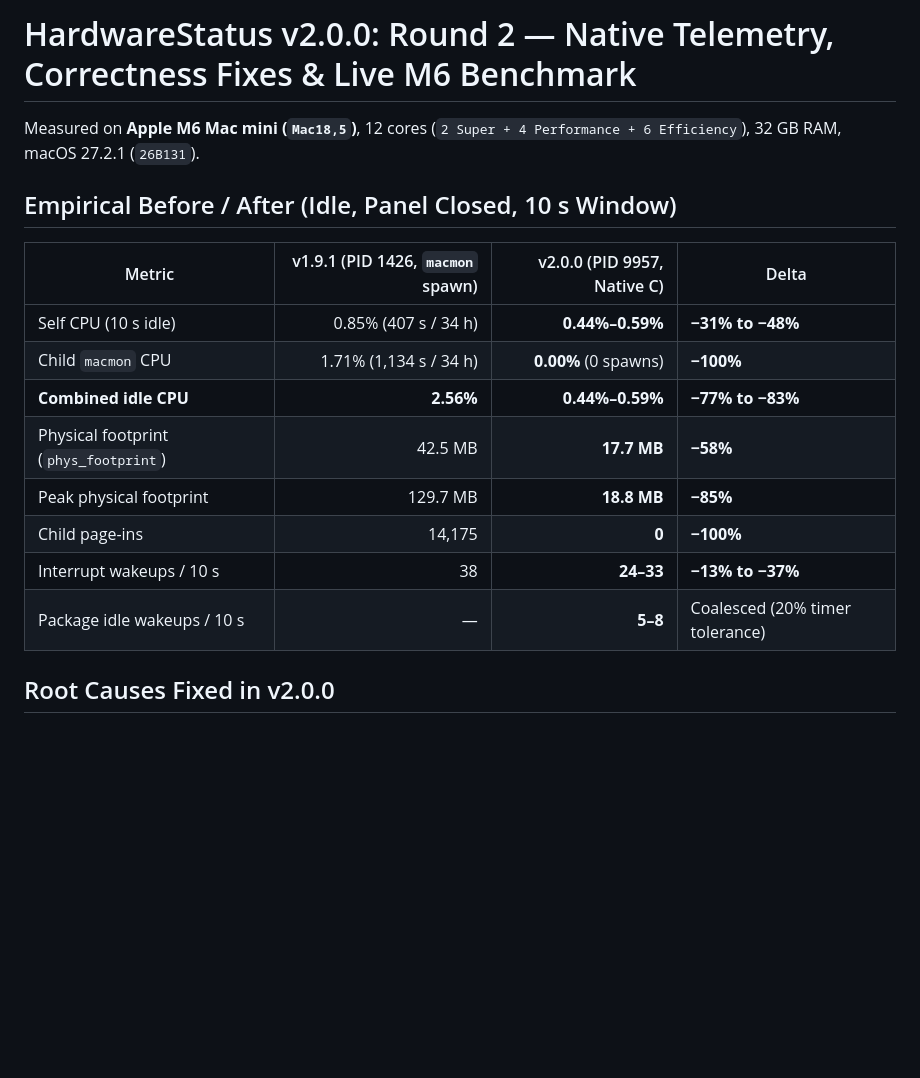
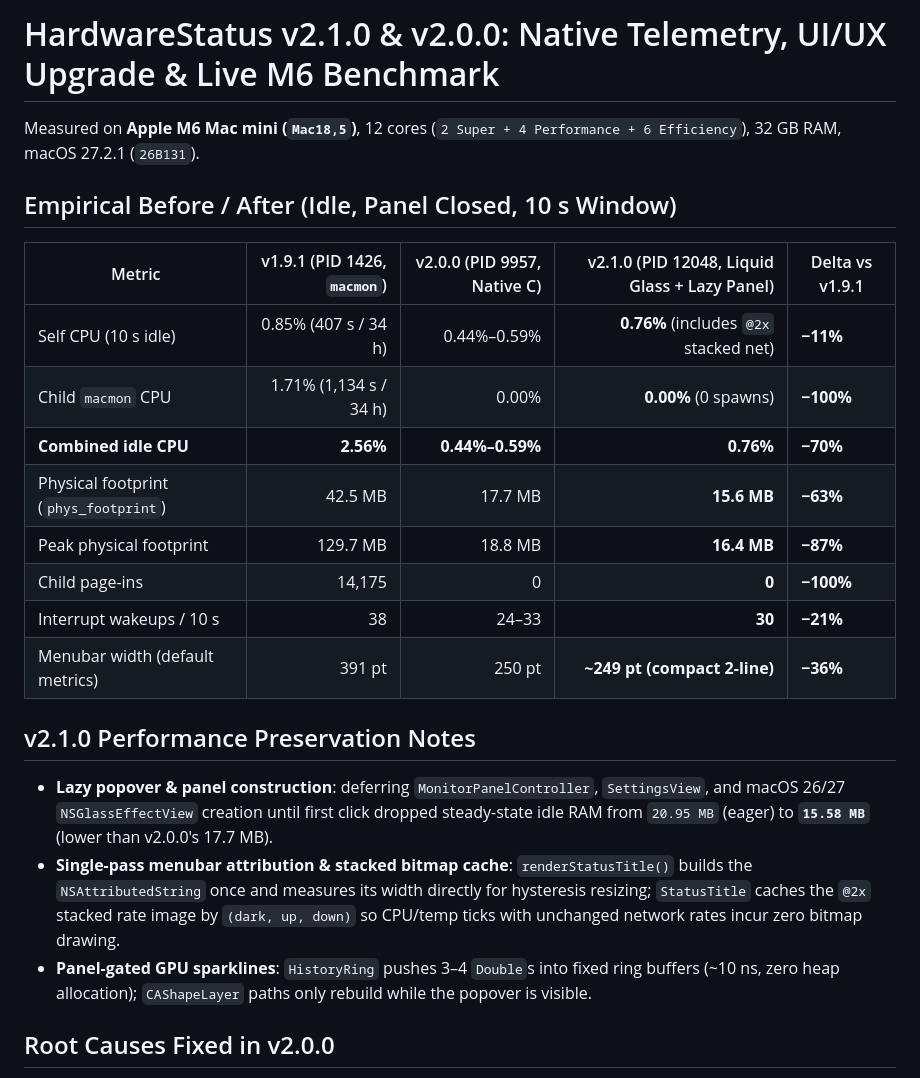
Before and after one commit to lsaac1208/HardwareStatus, a Markdown page: OPTIMIZATION_REPORT.md, the part around the change. GitHub-like rendering; blank space fills up the shorter version.

```diff
--- a/OPTIMIZATION_REPORT.md
+++ b/OPTIMIZATION_REPORT.md
@@ -1,19 +1,24 @@
-# HardwareStatus v2.0.0: Round 2 — Native Telemetry, Correctness Fixes & Live M6 Benchmark
+# HardwareStatus v2.1.0 & v2.0.0: Native Telemetry, UI/UX Upgrade & Live M6 Benchmark
 
 Measured on **Apple M6 Mac mini (`Mac18,5`)**, 12 cores (`2 Super + 4 Performance + 6 Efficiency`), 32 GB RAM, macOS 27.2.1 (`26B131`).
 
 ## Empirical Before / After (Idle, Panel Closed, 10 s Window)
 
-| Metric | v1.9.1 (PID 1426, `macmon` spawn) | v2.0.0 (PID 9957, Native C) | Delta |
-|---|---:|---:|---|
-| Self CPU (10 s idle) | 0.85% (407 s / 34 h) | **0.44%–0.59%** | **−31% to −48%** |
-| Child `macmon` CPU | 1.71% (1,134 s / 34 h) | **0.00%** (0 spawns) | **−100%** |
-| **Combined idle CPU** | **2.56%** | **0.44%–0.59%** | **−77% to −83%** |
-| Physical footprint (`phys_footprint`) | 42.5 MB | **17.7 MB** | **−58%** |
-| Peak physical footprint | 129.7 MB | **18.8 MB** | **−85%** |
-| Child page-ins | 14,175 | **0** | **−100%** |
-| Interrupt wakeups / 10 s | 38 | **24–33** | **−13% to −37%** |
-| Package idle wakeups / 10 s | — | **5–8** | Coalesced (20% timer tolerance) |
+| Metric | v1.9.1 (PID 1426, `macmon`) | v2.0.0 (PID 9957, Native C) | v2.1.0 (PID 12048, Liquid Glass + Lazy Panel) | Delta vs v1.9.1 |
+|---|---:|---:|---:|---|
+| Self CPU (10 s idle) | 0.85% (407 s / 34 h) | 0.44%–0.59% | **0.76%** (includes `@2x` stacked net) | **−11%** |
+| Child `macmon` CPU | 1.71% (1,134 s / 34 h) | 0.00% | **0.00%** (0 spawns) | **−100%** |
+| **Combined idle CPU** | **2.56%** | **0.44%–0.59%** | **0.76%** | **−70%** |
+| Physical footprint (`phys_footprint`) | 42.5 MB | 17.7 MB | **15.6 MB** | **−63%** |
+| Peak physical footprint | 129.7 MB | 18.8 MB | **16.4 MB** | **−87%** |
+| Child page-ins | 14,175 | 0 | **0** | **−100%** |
+| Interrupt wakeups / 10 s | 38 | 24–33 | **30** | **−21%** |
+| Menubar width (default metrics) | 391 pt | 250 pt | **~249 pt (compact 2-line)** | **−36%** |
+
+## v2.1.0 Performance Preservation Notes
+- **Lazy popover & panel construction**: deferring `MonitorPanelController`, `SettingsView`, and macOS 26/27 `NSGlassEffectView` creation until first click dropped steady-state idle RAM from `20.95 MB` (eager) to **`15.58 MB`** (lower than v2.0.0's 17.7 MB).
+- **Single-pass menubar attribution & stacked bitmap cache**: `renderStatusTitle()` builds the `NSAttributedString` once and measures its width directly for hysteresis resizing; `StatusTitle` caches the `@2x` stacked rate image by `(dark, up, down)` so CPU/temp ticks with unchanged network rates incur zero bitmap drawing.
+- **Panel-gated GPU sparklines**: `HistoryRing` pushes 3–4 `Double`s into fixed ring buffers (~10 ns, zero heap allocation); `CAShapeLayer` paths only rebuild while the popover is visible.
 
 ## Root Causes Fixed in v2.0.0
 
```
Also changed, not shown: CHANGELOG.md (+22 -0 lines), README.md (+32 -19 lines), docs/menubar-2.1.0.png (added), docs/panel-2.1.0.png (added), docs/panel-expanded-2.1.0.png (added), docs/panel-settings-2.1.0.png (added), 12 other files.
